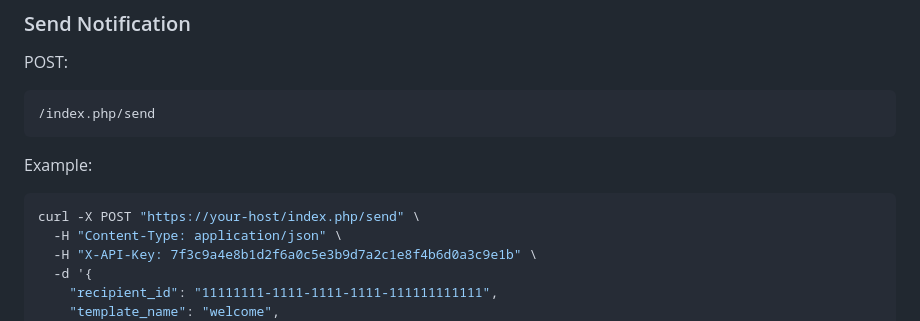
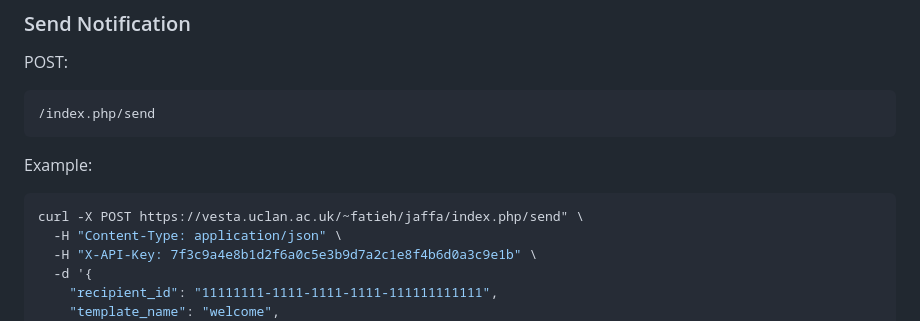
Before and after one commit to fadi/notifications-service-php, a Markdown page: README.md, the part around the change. Rendered like a GitHub page.

Commit message:
Update example API call in README

````diff
--- a/README.md
+++ b/README.md
@@ -61,7 +61,7 @@ POST:
 Example:
 
 ```bash
-curl -X POST "https://your-host/index.php/send" \
+curl -X POST https://vesta.uclan.ac.uk/~fatieh/jaffa/index.php/send" \
   -H "Content-Type: application/json" \
   -H "X-API-Key: 7f3c9a4e8b1d2f6a0c5e3b9d7a2c1e8f4b6d0a3c9e1b" \
   -d '{
````
